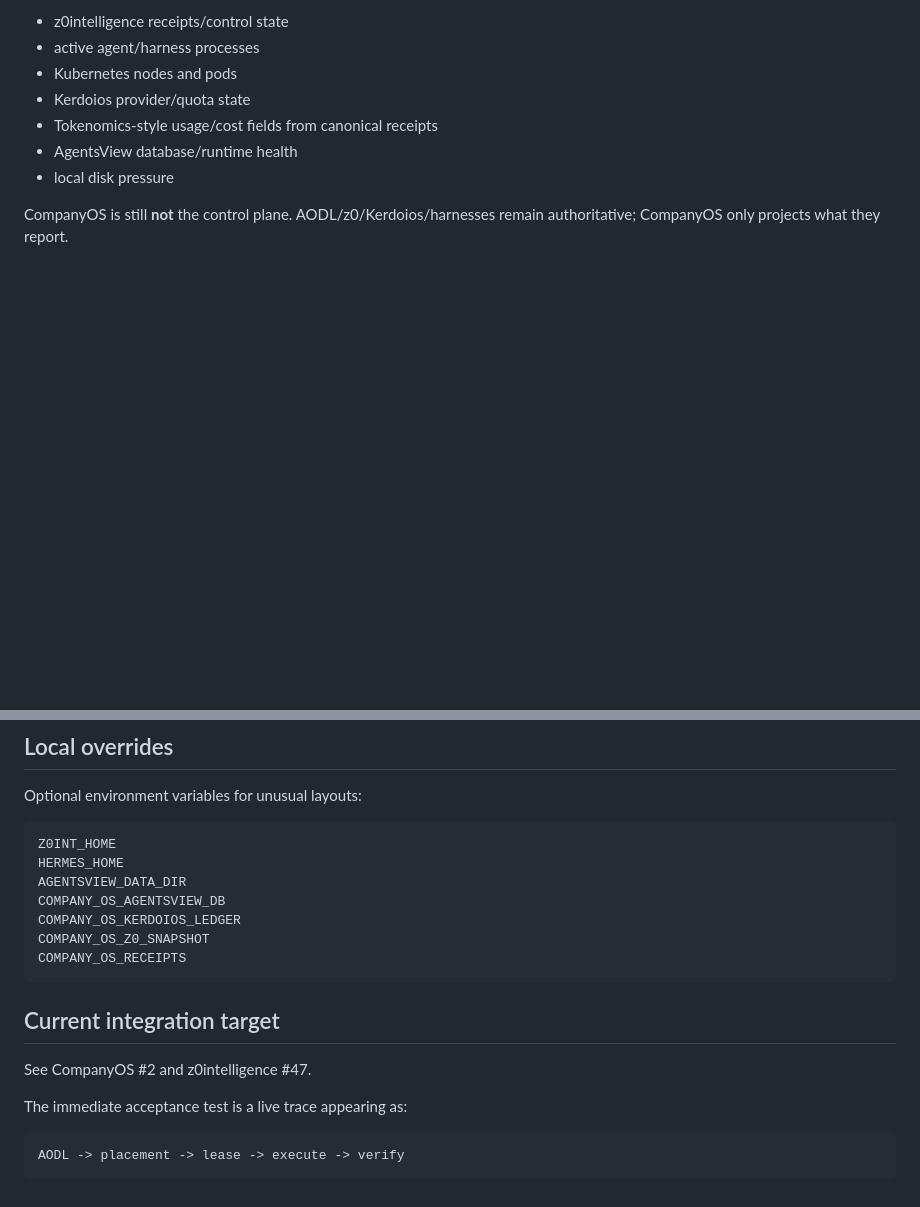
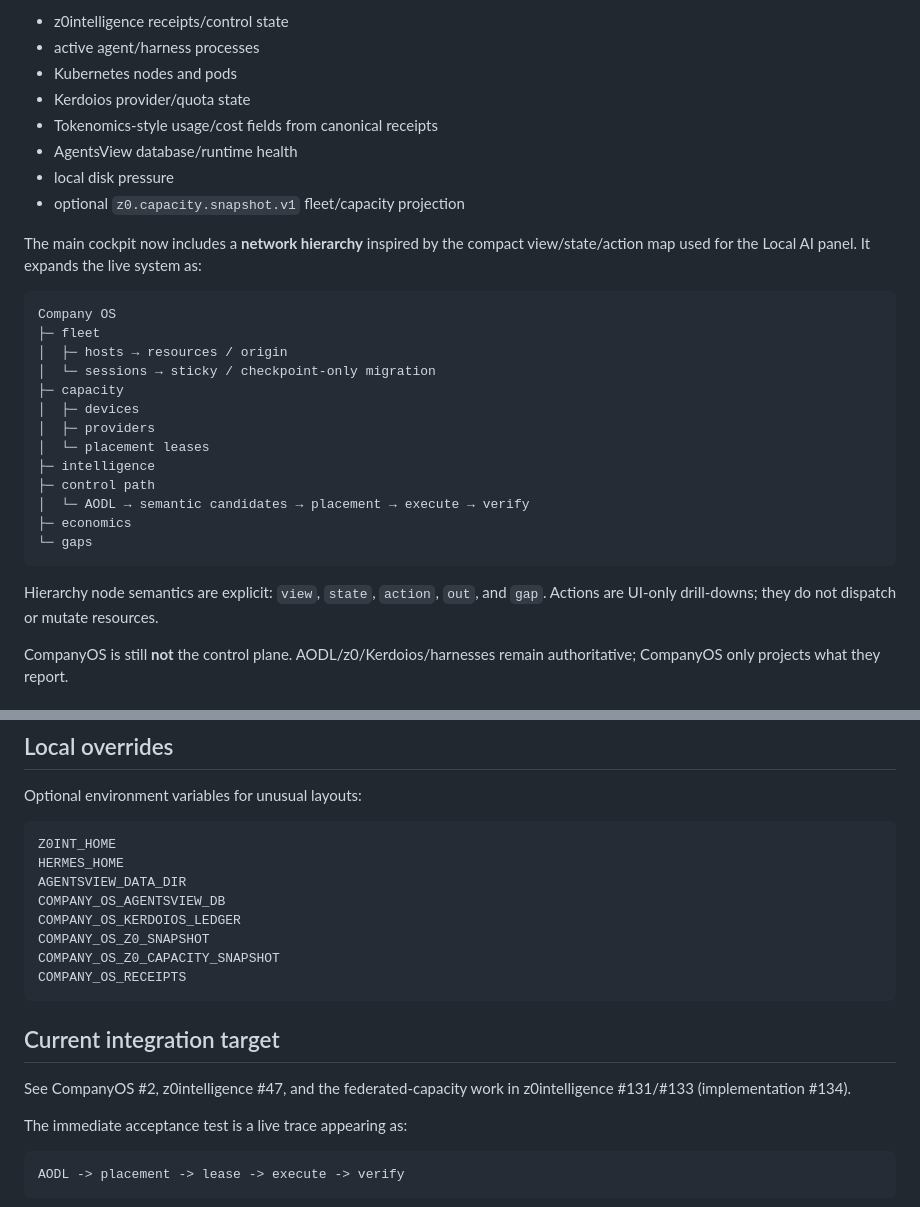
Before and after one commit to kvnloo/company-os, a Markdown page: README.md, 2 parts joined by grey strips. GitHub-like rendering; blank space fills up the shorter version.

Commit message:
docs: describe federated capacity hierarchy

````diff
--- a/README.md
+++ b/README.md
@@ -11,6 +11,27 @@ It keeps the existing dark HUD design, but the values now come from a sanitized
 - Tokenomics-style usage/cost fields from canonical receipts
 - AgentsView database/runtime health
 - local disk pressure
+- optional `z0.capacity.snapshot.v1` fleet/capacity projection
+
+The main cockpit now includes a **network hierarchy** inspired by the compact view/state/action map used for the Local AI panel. It expands the live system as:
+
+```text
+Company OS
+├─ fleet
+│  ├─ hosts → resources / origin
+│  └─ sessions → sticky / checkpoint-only migration
+├─ capacity
+│  ├─ devices
+│  ├─ providers
+│  └─ placement leases
+├─ intelligence
+├─ control path
+│  └─ AODL → semantic candidates → placement → execute → verify
+├─ economics
+└─ gaps
+```
+
+Hierarchy node semantics are explicit: `view`, `state`, `action`, `out`, and `gap`. Actions are UI-only drill-downs; they do not dispatch or mutate resources.
 
 CompanyOS is still **not** the control plane. AODL/z0/Kerdoios/harnesses remain authoritative; CompanyOS only projects what they report.
 
@@ -57,12 +78,13 @@ AGENTSVIEW_DATA_DIR
 COMPANY_OS_AGENTSVIEW_DB
 COMPANY_OS_KERDOIOS_LEDGER
 COMPANY_OS_Z0_SNAPSHOT
+COMPANY_OS_Z0_CAPACITY_SNAPSHOT
 COMPANY_OS_RECEIPTS
 ```
 
 ## Current integration target
 
-See CompanyOS #2 and z0intelligence #47.
+See CompanyOS #2, z0intelligence #47, and the federated-capacity work in z0intelligence #131/#133 (implementation #134).
 
 The immediate acceptance test is a live trace appearing as:
 
````
